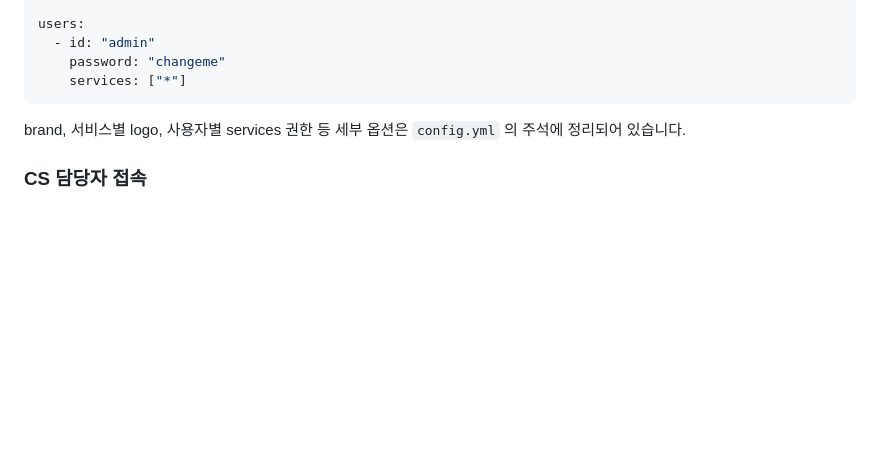
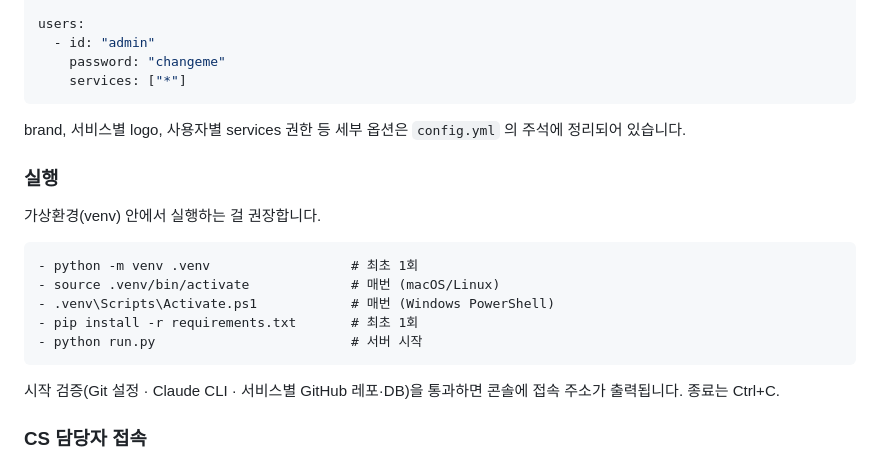
Before and after one commit to dohyeon5626/claude-cs-automation, a Markdown page: README.md, the part around the change. GitHub-like rendering; blank space fills up the shorter version.

Commit message:
docs(README): add a Run section between Config and Access
Walks through the venv-based startup in five lines (create + activate
on either OS + install + run) and notes that startup checks must pass
before the access URL appears. Bridges the gap between configuring
config.yml and telling CS staff how to connect.

Co-Authored-By: Claude Sonnet 4.6 <noreply@anthropic.com>

````diff
--- a/README.md
+++ b/README.md
@@ -81,6 +81,17 @@ users:
 ```
 brand, 서비스별 logo, 사용자별 services 권한 등 세부 옵션은 `config.yml` 의 주석에 정리되어 있습니다.
 
+### 실행
+가상환경(venv) 안에서 실행하는 걸 권장합니다.
+```
+- python -m venv .venv                  # 최초 1회
+- source .venv/bin/activate             # 매번 (macOS/Linux)
+- .venv\Scripts\Activate.ps1            # 매번 (Windows PowerShell)
+- pip install -r requirements.txt       # 최초 1회
+- python run.py                         # 서버 시작
+```
+시작 검증(Git 설정 · Claude CLI · 서비스별 GitHub 레포·DB)을 통과하면 콘솔에 접속 주소가 출력됩니다. 종료는 Ctrl+C.
+
 ### CS 담당자 접속
 서버와 **같은 WiFi** 에 있는 PC라면 누구나 브라우저로 접속할 수 있습니다.<br/>
 운영자가 서버 콘솔에 표시되는 주소를 동료에게 알려주기만 하면 됩니다.
````
